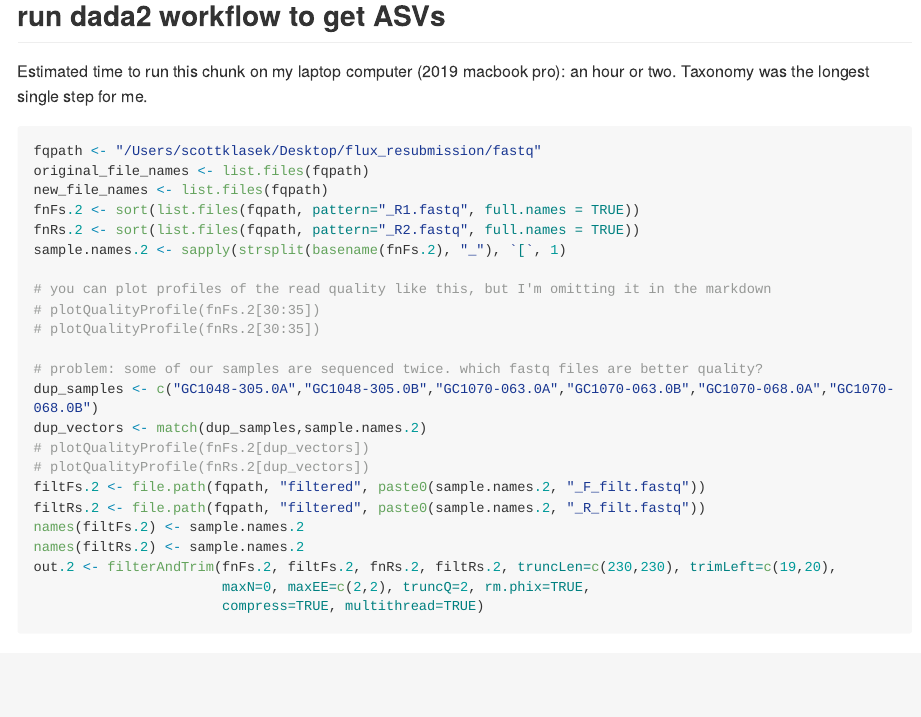
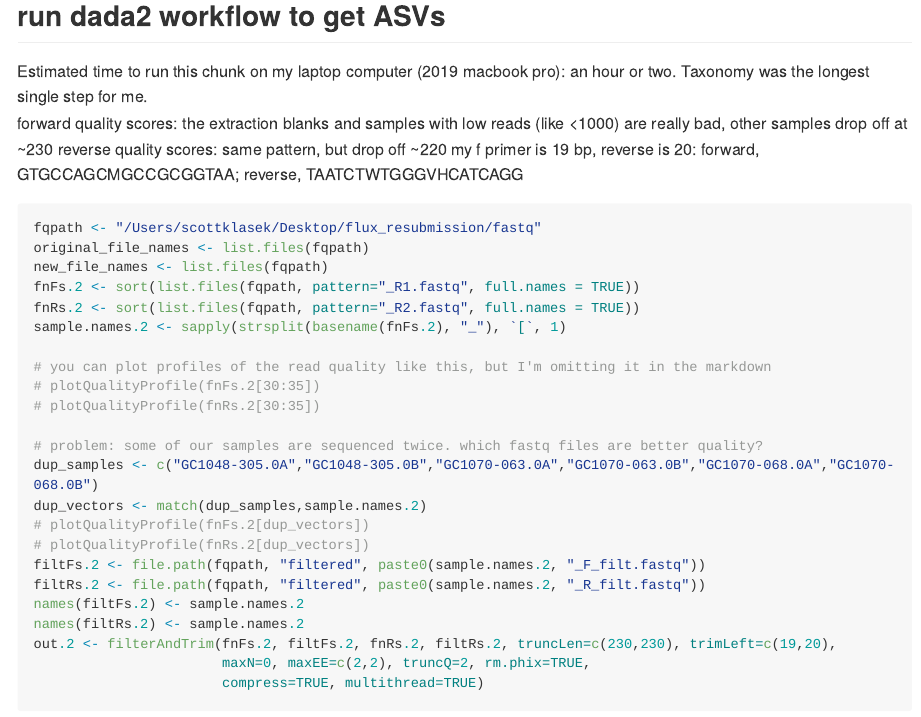
Before and after one commit to sklasek/svalflux, an R Markdown document (Rmds/sequence_processing_only_8.20.Rmd): the page in a window 1100 px wide, from 1300 px down. Rendered offline with R 4.5, knitr and Pandoc, with nearby package versions; some code elsewhere in the file could not run offline; long lines of code are wrapped.

Commit message:
primers info

````diff
--- a/Rmds/sequence_processing_only_8.20.Rmd
+++ b/Rmds/sequence_processing_only_8.20.Rmd
@@ -25,6 +25,9 @@ sessioninfo <- sessionInfo()
 
 ## run dada2 workflow to get ASVs
 Estimated time to run this chunk on my laptop computer (2019 macbook pro): an hour or two. Taxonomy was the longest single step for me.
+forward quality scores: the extraction blanks and samples with low reads (like <1000) are really bad, other samples drop off at ~230
+reverse quality scores: same pattern, but drop off ~220
+my f primer is 19 bp, reverse is 20: forward, GTGCCAGCMGCCGCGGTAA; reverse, TAATCTWTGGGVHCATCAGG
 ```{r}
 fqpath <- "/Users/scottklasek/Desktop/flux_resubmission/fastq"
 original_file_names <- list.files(fqpath)
````
